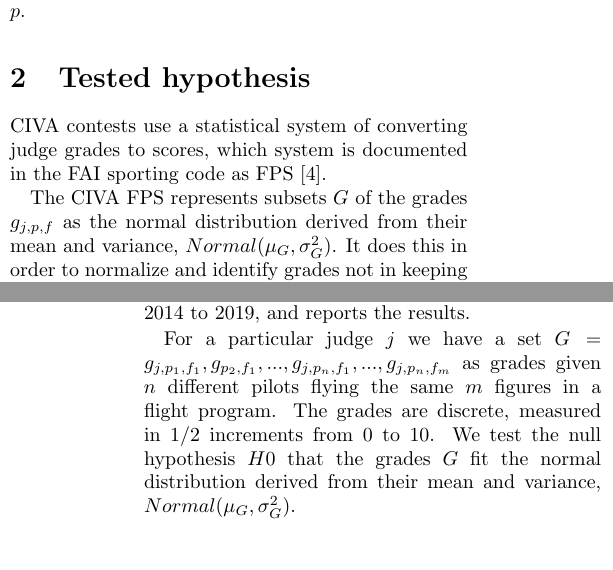
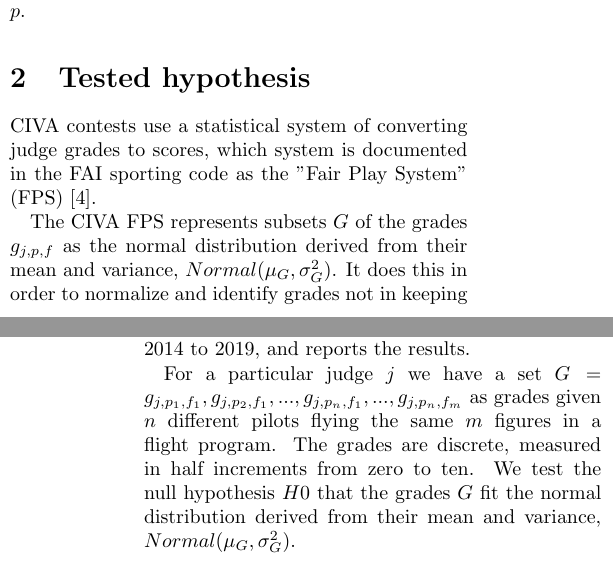
Before and after one commit to wbreeze/acd_stats, a LaTeX paper (jgdfit/main.tex, which reads jgdfit/grading.tex): two parts of the columns of pages 1 and 2 of 9, joined at a grey line, cut so that both start at the same text. Compiled offline with pdfLaTeX.

Commit message:
Spell out FPS and improve description of H0

```diff
--- a/jgdfit/grading.tex
+++ b/jgdfit/grading.tex
@@ -32,7 +32,8 @@ from each judge $j$ for each figure $f$ flown by each pilot $p$.
 \section{Tested hypothesis}
 
 CIVA contests use a statistical system of converting judge grades to scores,
-which system is documented in the FAI sporting code as FPS \cite{fps}.
+which system is documented in the FAI sporting code as the "Fair Play System"
+(FPS) \cite{fps}.
 
 The CIVA FPS represents subsets $G$ of the grades $g_{j,p,f}$
 as the normal distribution derived from their mean and variance,
@@ -49,10 +50,10 @@ grades given by judges in 2710 flight programs from IAC contests
 during six years from 2014 to 2019, and reports the results.
 
 For a particular judge $j$ we have a set
-$G = g_{j,p_1,f_1}, g_{p_2,f_1}, ..., g_{j,p_n,f_1}, ..., g_{j,p_n,f_m}$
+$G = g_{j,p_1,f_1}, g_{j,p_2,f_1}, ..., g_{j,p_n,f_1}, ..., g_{j,p_n,f_m}$
 as grades given $n$ different pilots flying the same $m$ figures
-in a flight program. The grades are discrete, measured in $1/2$
-increments from 0 to 10.  We test the null hypothesis $H0$ that the grades
+in a flight program. The grades are discrete, measured in half
+increments from zero to ten.  We test the null hypothesis $H0$ that the grades
 $G$ fit
 the normal distribution derived from their mean and variance,
 $Normal(\mu_G, \sigma^2_G)$.
```
